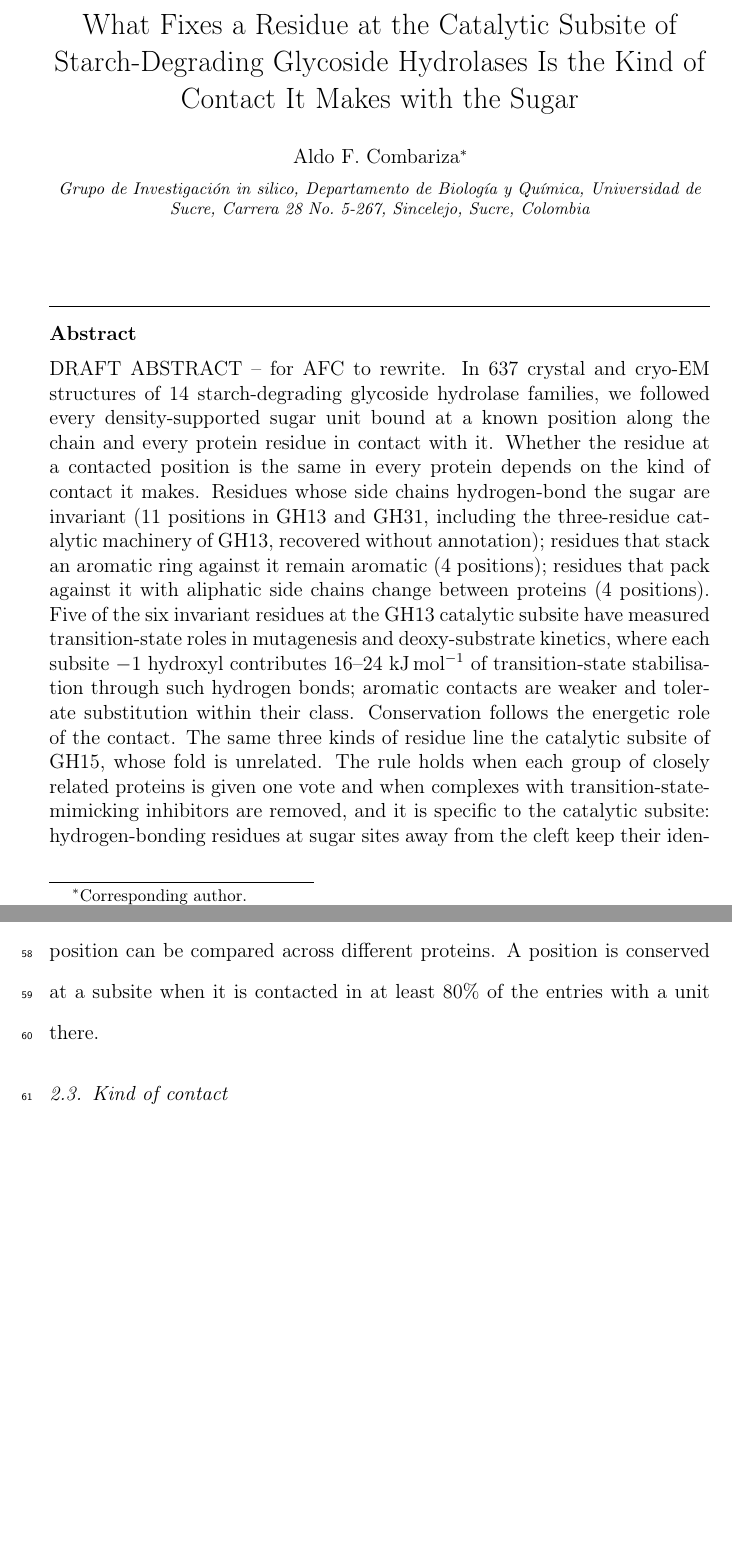
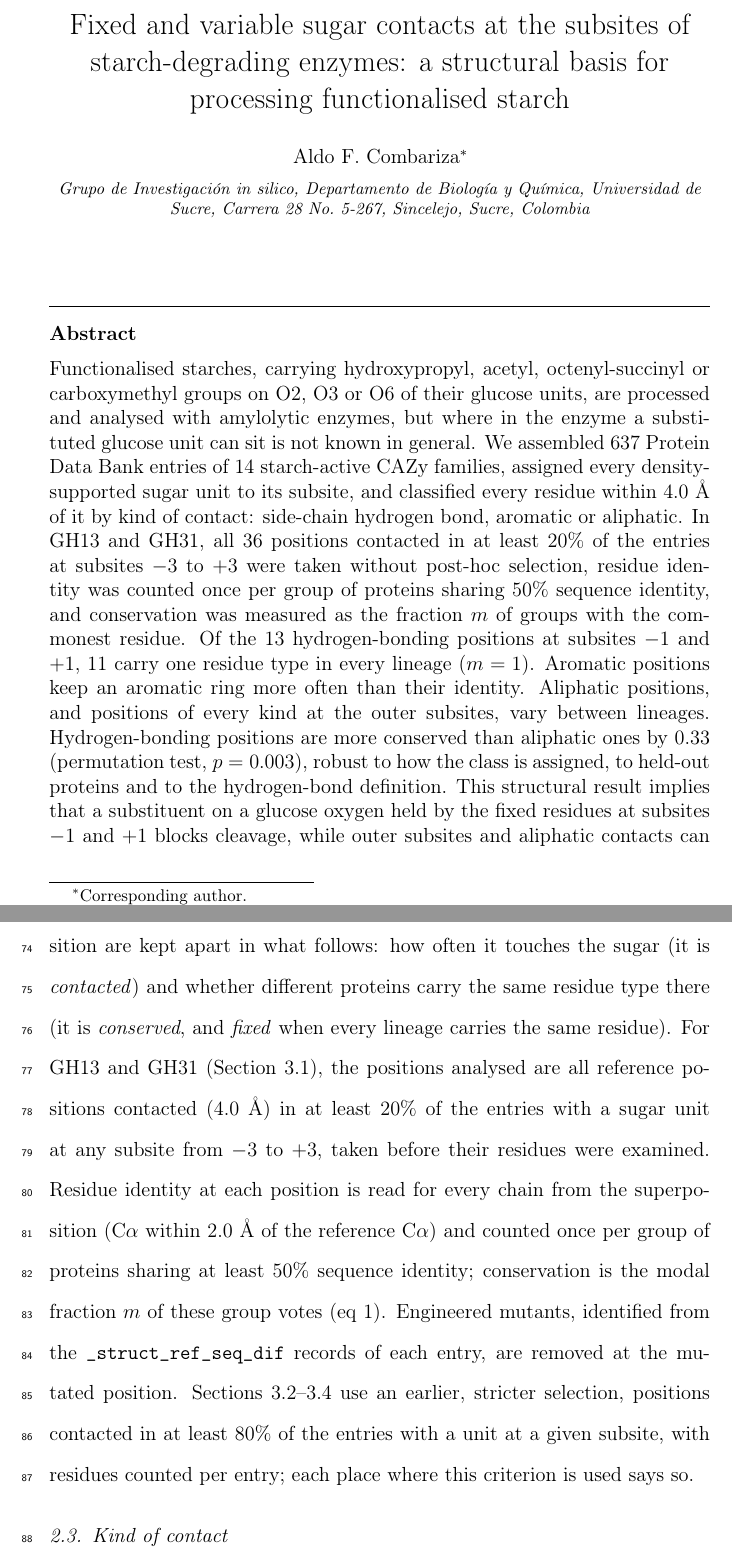
Before and after one commit to In-Silico-RG/Starch_Enzyme_Subsites_IJBM, a LaTeX paper (ijbm_main.tex): two parts of pages 2 and 6 of 23 before the commit and two parts of pages 2 and 7 of 26 after it, joined at a grey line, cut at the place of the change, the shorter picture padded with empty space. Compiled offline with pdfLaTeX.

Commit message:
Project F: IJBM draft - new title, abstract, functionalised-starch introduction, methods aligned, highlights
Co-Authored-By: Claude Opus 5.5 <noreply@anthropic.com>

```diff
--- a/ijbm_main.tex
+++ b/ijbm_main.tex
@@ -22,8 +22,8 @@
 
 \begin{frontmatter}
 
-\title{What Fixes a Residue at the Catalytic Subsite of Starch-Degrading Glycoside
-Hydrolases Is the Kind of Contact It Makes with the Sugar}
+\title{Fixed and variable sugar contacts at the subsites of starch-degrading enzymes: a
+structural basis for processing functionalised starch}
 
 \author{Aldo F. Combariza\corref{cor1}}
 \ead{aldo.combariza@unisucre.edu.co}
@@ -36,24 +36,24 @@ Hydrolases Is the Kind of Contact It Makes with the Sugar}
   country={Colombia}}
 
 \begin{abstract}
-DRAFT ABSTRACT -- for AFC to rewrite. In 637 crystal and cryo-EM structures of 14
-starch-degrading glycoside hydrolase families, we followed every density-supported sugar
-unit bound at a known position along the chain and every protein residue in contact with
-it. Whether the residue at a contacted position is the same in every protein depends on
-the kind of contact it makes. Residues whose side chains hydrogen-bond the sugar are
-invariant (11 positions in GH13 and GH31, including the three-residue catalytic machinery
-of GH13, recovered without annotation); residues that stack an aromatic ring against it
-remain aromatic (4 positions); residues that pack against it with aliphatic side chains
-change between proteins (4 positions). Five of the six invariant residues at the GH13
-catalytic subsite have measured transition-state roles in mutagenesis and deoxy-substrate
-kinetics, where each subsite $-1$ hydroxyl contributes 16--24~kJ\,mol$^{-1}$ of
-transition-state stabilisation through such hydrogen bonds; aromatic contacts are weaker and
-tolerate substitution within their class. Conservation follows the energetic role of the
-contact. The same three kinds of residue line the catalytic subsite of GH15, whose fold is
-unrelated. The rule holds when each group of closely related
-proteins is given one vote and when complexes with transition-state-mimicking inhibitors
-are removed, and it is specific to the catalytic subsite: hydrogen-bonding residues at sugar
-sites away from the cleft keep their identity about half as often.
+Functionalised starches, carrying hydroxypropyl, acetyl, octenyl-succinyl or carboxymethyl
+groups on O2, O3 or O6 of their glucose units, are processed and analysed
+with amylolytic enzymes, but where in the enzyme a substituted glucose unit can sit is not
+known in general. We assembled 637 Protein Data Bank entries of 14 starch-active CAZy
+families, assigned every density-supported sugar unit to its subsite, and classified every
+residue within 4.0~\AA{} of it by kind of contact: side-chain hydrogen bond, aromatic or
+aliphatic. In GH13 and GH31, all 36 positions contacted in at least 20\% of
+the entries at subsites $-3$ to $+3$ were taken without post-hoc selection, residue
+identity was counted once per group of proteins sharing 50\% sequence identity, and
+conservation was measured as the fraction $m$ of groups with the commonest residue.
+Of the 13 hydrogen-bonding positions at subsites $-1$ and $+1$, 11 carry one residue type
+in every lineage ($m = 1$). Aromatic positions keep an aromatic ring more often than their
+identity. Aliphatic positions, and positions of every kind at the outer subsites, vary
+between lineages. Hydrogen-bonding positions are more conserved than aliphatic ones by 0.33
+(permutation test, $p = 0.003$), robust to how the class is assigned, to held-out proteins
+and to the hydrogen-bond definition. This structural result implies that a substituent on a
+glucose oxygen held by the fixed residues at subsites $-1$ and $+1$ blocks cleavage, while
+outer subsites and aliphatic contacts can tolerate substituents and can be engineered. \pend{hydroxyl map}
 \end{abstract}
 
 %% Graphical abstract: Elsevier specification 1328 x 531 px minimum (5:2, w x h), 300 dpi,
@@ -143,7 +157,20 @@ assigned a subsite: the unit nearest the midpoint of the two catalytic carboxyla
 within 4.5~\AA, is subsite $-1$; the rest follow the deposited glycosidic bonds outward.
 Every protein residue within 4.0~\AA{} of a unit was named by its position in the
 family's reference frame rather than by its author number, so that the same position can
-be compared across different proteins. A position is conserved at a subsite when it is
-contacted in at least 80\% of the entries with a unit there.
+be compared across different proteins. Two properties of a position are kept apart in what
+follows: how often it touches the sugar (it is \emph{contacted}) and whether different
+proteins carry the same residue type there (it is \emph{conserved}, and \emph{fixed} when
+every lineage carries the same residue). For GH13 and GH31
+(Section~\ref{sec:rule}), the positions analysed are all reference positions contacted
+(4.0~\AA) in at least 20\% of the entries with a sugar unit at any subsite from $-3$ to
+$+3$, taken before their residues were examined. Residue identity at each position is read
+for every chain from the superposition (C$\alpha$ within 2.0~\AA{} of the reference
+C$\alpha$) and counted once per group of proteins sharing at least 50\% sequence identity;
+conservation is the modal fraction $m$ of these group votes (eq~\ref{eq:modal}). Engineered
+mutants, identified from the \texttt{\_struct\_ref\_seq\_dif} records of each entry, are
+removed at the mutated position. Sections~\ref{sec:inhib}--\ref{sec:folds} use an earlier,
+stricter selection, positions contacted in at least 80\% of the entries with a unit at a
+given subsite, with residues counted per entry; each place where this criterion is used
+says so.
 
 \subsection{Kind of contact}
```
Also changed, not shown: ijbm.bib (+8 -0 lines), ijbm_SI.tex (+6 -5 lines), ijbm_highlights.tex (+9 -6 lines), ijbm_highlights.txt (+7 -5 lines), figures/candidates/styles/style_1.png, figures/candidates/styles/style_1_hires.png, ijbm_SI.pdf, ijbm_highlights.pdf, ijbm_main.pdf, ijbm_main.tex (53 more changed lines), 1 other file.
